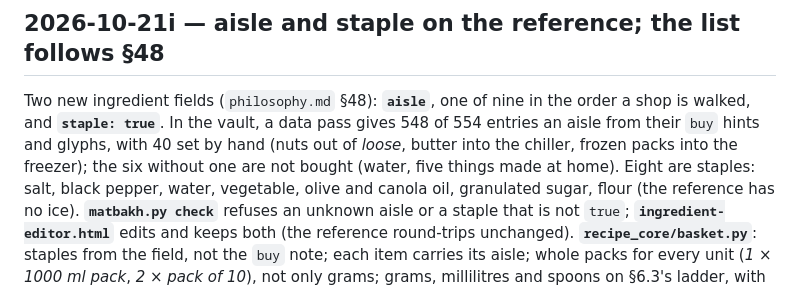
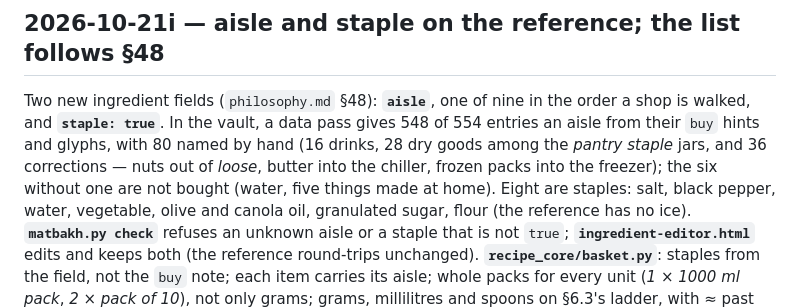
Before and after one commit to ibrahimrd-sys/matbakh-design, a Markdown page: CHANGELOG.md, the part around the change. Rendered like a GitHub page.

Commit message:
CHANGELOG 2026-10-21i: the hand-set aisle count
Co-Authored-By: Claude Opus 5.5 <noreply@anthropic.com>

```diff
--- a/CHANGELOG.md
+++ b/CHANGELOG.md
@@ -9,8 +9,9 @@ Format: `## YYYY-MM-DD — release`
 
 Two new ingredient fields (`philosophy.md` §48): **`aisle`**, one of nine in the order a
 shop is walked, and **`staple: true`**. In the vault, a data pass gives 548 of 554
-entries an aisle from their `buy` hints and glyphs, with 40 set by hand (nuts out of
-*loose*, butter into the chiller, frozen packs into the freezer); the six without one
+entries an aisle from their `buy` hints and glyphs, with 80 named by hand (16 drinks,
+28 dry goods among the *pantry staple* jars, and 36 corrections — nuts out of *loose*,
+butter into the chiller, frozen packs into the freezer); the six without one
 are not bought (water, five things made at home). Eight are staples: salt, black
 pepper, water, vegetable, olive and canola oil, granulated sugar, flour (the reference
 has no ice). **`matbakh.py check`** refuses an unknown aisle or a staple that is not
```
